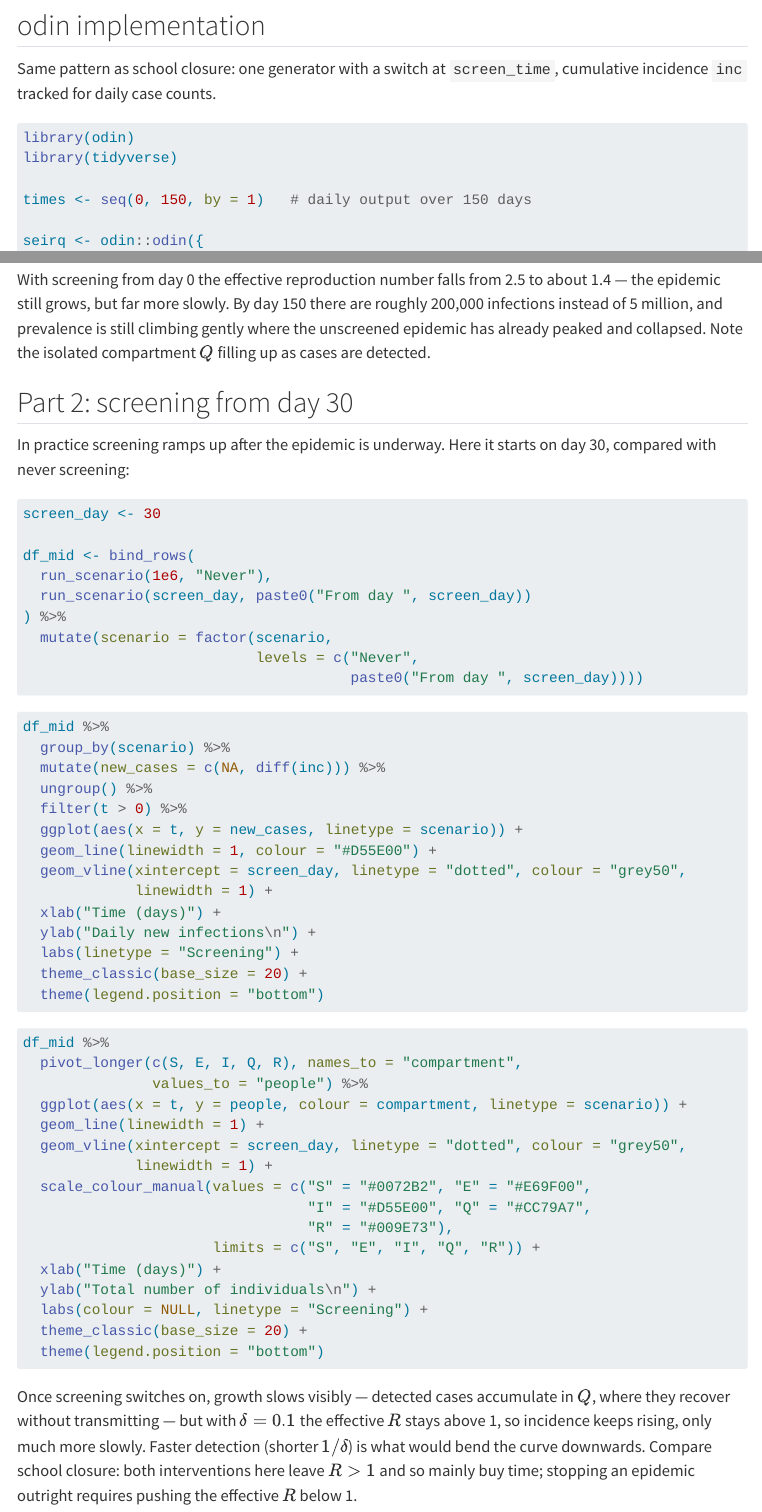
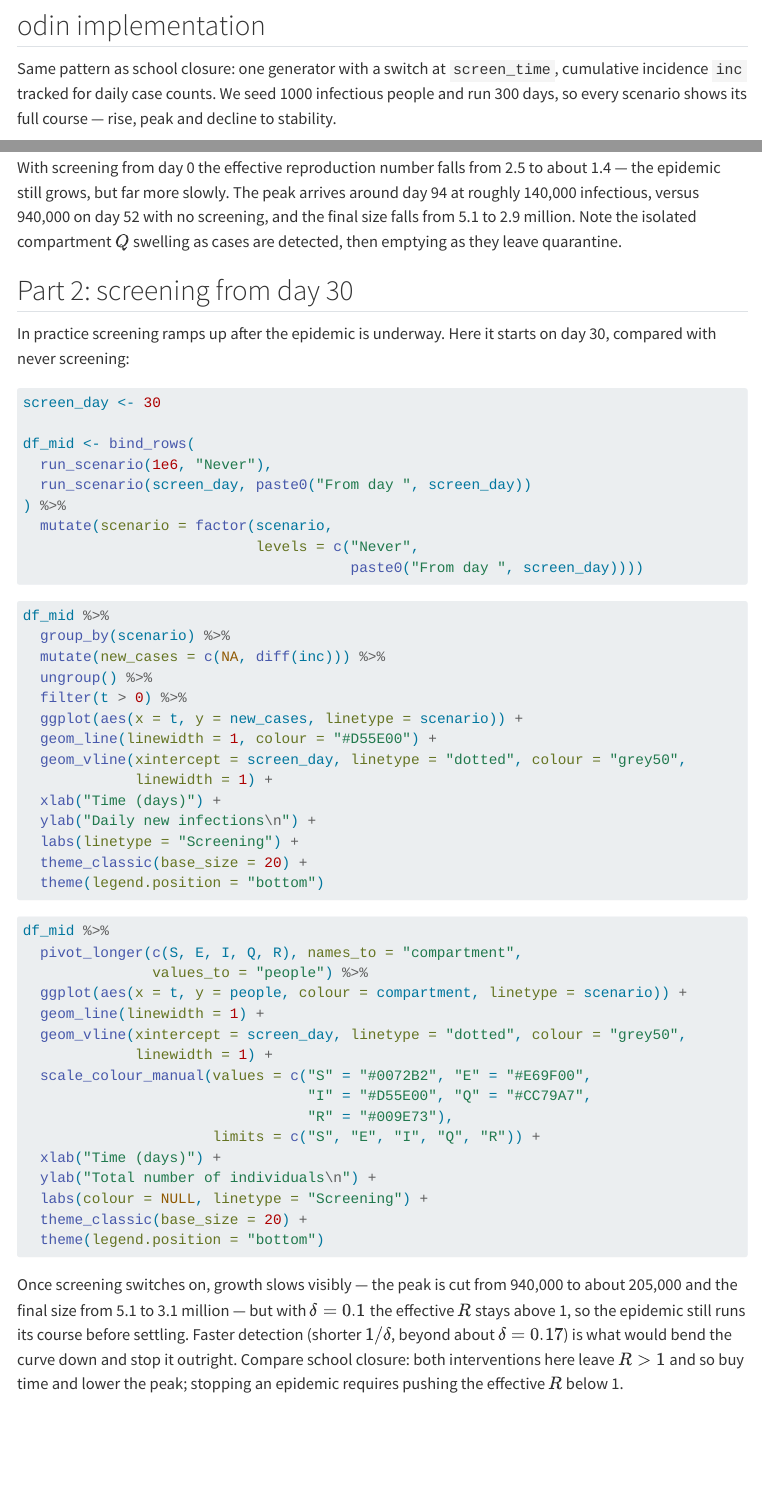
Before and after one commit to CERM-NUS/odin-example, a Quarto document (interventions/mass-screening.qmd): the page in a window 1100 px wide, from 550 px down, and a second part further down, joined at a grey line. Rendered offline with R 4.5, knitr and Pandoc in place of Quarto, with nearby package versions; the code chunks are not run, so their results and figures are left out; menus at the side of the page are left out.

Commit message:
Seed 1000 infectious and run 300 days in mass-screening chapter
With I_ini = 1 the screened scenarios peaked beyond the 150-day window
(an apparently endless rise). Seeding 1000 and running to day 300 shows
the full rise-peak-decline in every scenario: day-0 screening peaks at
~140k on day 94 vs ~940k on day 52 unscreened, final size 2.9M vs 5.1M;
day-30 peaks at ~205k. Prose updated with the new numbers.

````diff
--- a/interventions/mass-screening.qmd
+++ b/interventions/mass-screening.qmd
@@ -45,12 +45,14 @@
 
 Same pattern as school closure: one generator with a switch at
 `screen_time`, cumulative incidence `inc` tracked for daily case counts.
+We seed 1000 infectious people and run 300 days, so every scenario shows
+its full course — rise, peak and decline to stability.
 
 ```{r}
 library(odin)
 library(tidyverse)
 
-times <- seq(0, 150, by = 1)   # daily output over 150 days
+times <- seq(0, 300, by = 1)   # daily output over 300 days
 
 seirq <- odin::odin({
   deriv(S) <- -beta * S * I
@@ -139,11 +141,11 @@
 ```
 
 With screening from day 0 the effective reproduction number falls from 2.5 to
-about 1.4 — the epidemic still grows, but far more slowly. By day 150 there
-are roughly 200,000 infections instead of 5 million, and prevalence is still
-climbing gently where the unscreened epidemic has already peaked and
-collapsed. Note the isolated compartment $Q$ filling up as cases are
-detected.
+about 1.4 — the epidemic still grows, but far more slowly. The peak arrives
+around day 94 at roughly 140,000 infectious, versus 940,000 on day 52 with
+no screening, and the final size falls from 5.1 to 2.9 million. Note the
+isolated compartment $Q$ swelling as cases are detected, then emptying as
+they leave quarantine.
 
 ## Part 2: screening from day 30
 
@@ -200,10 +202,11 @@
   theme(legend.position = "bottom")
 ```
 
-Once screening switches on, growth slows visibly — detected cases accumulate
-in $Q$, where they recover without transmitting — but with $\delta = 0.1$ the
-effective $R$ stays above 1, so incidence keeps rising, only much more
-slowly. Faster detection (shorter $1/\delta$) is what would bend the curve
-downwards. Compare school closure: both interventions here leave $R > 1$ and
-so mainly buy time; stopping an epidemic outright requires pushing the
+Once screening switches on, growth slows visibly — the peak is cut from
+940,000 to about 205,000 and the final size from 5.1 to 3.1 million — but
+with $\delta = 0.1$ the effective $R$ stays above 1, so the epidemic still
+runs its course before settling. Faster detection (shorter $1/\delta$,
+beyond about $\delta = 0.17$) is what would bend the curve down and stop it
+outright. Compare school closure: both interventions here leave $R > 1$ and
+so buy time and lower the peak; stopping an epidemic requires pushing the
 effective $R$ below 1.
````
Also changed, not shown: interventions/mass-screening.qmd (2 more changed lines).
